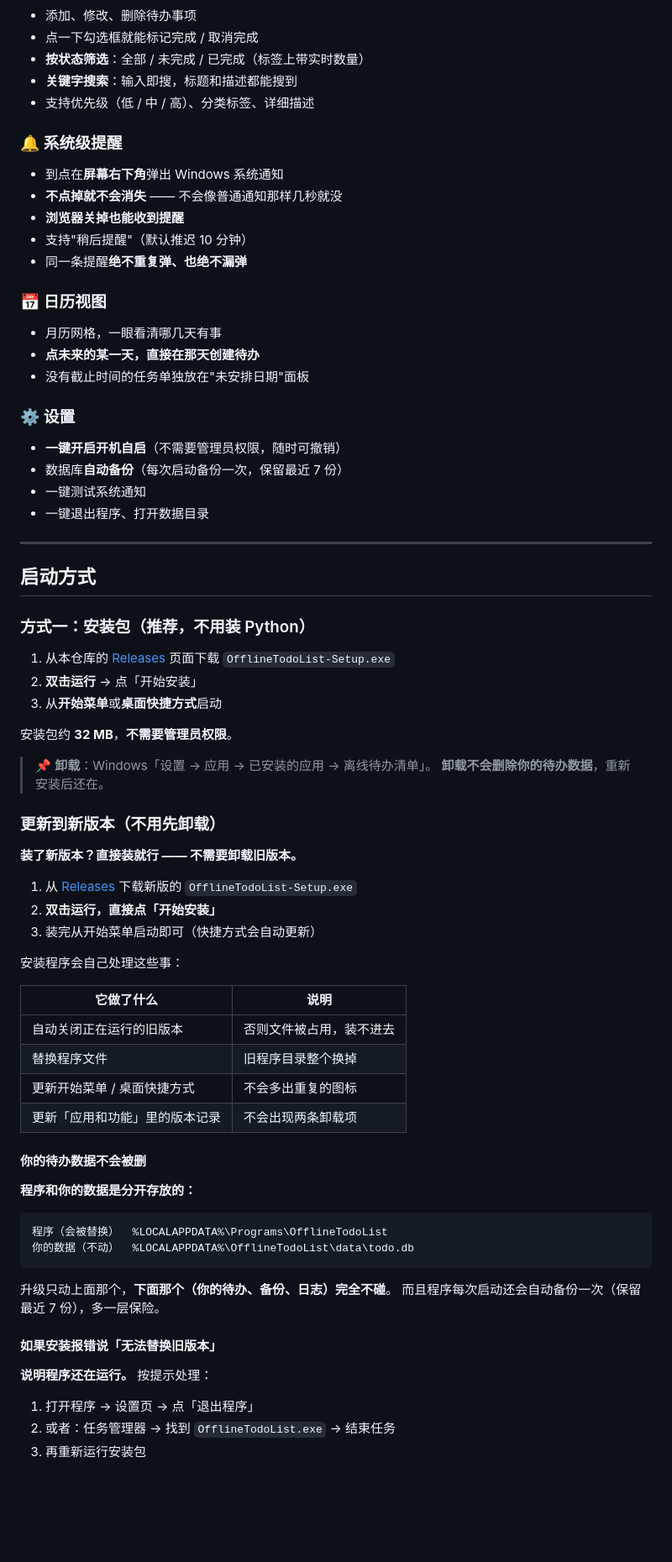
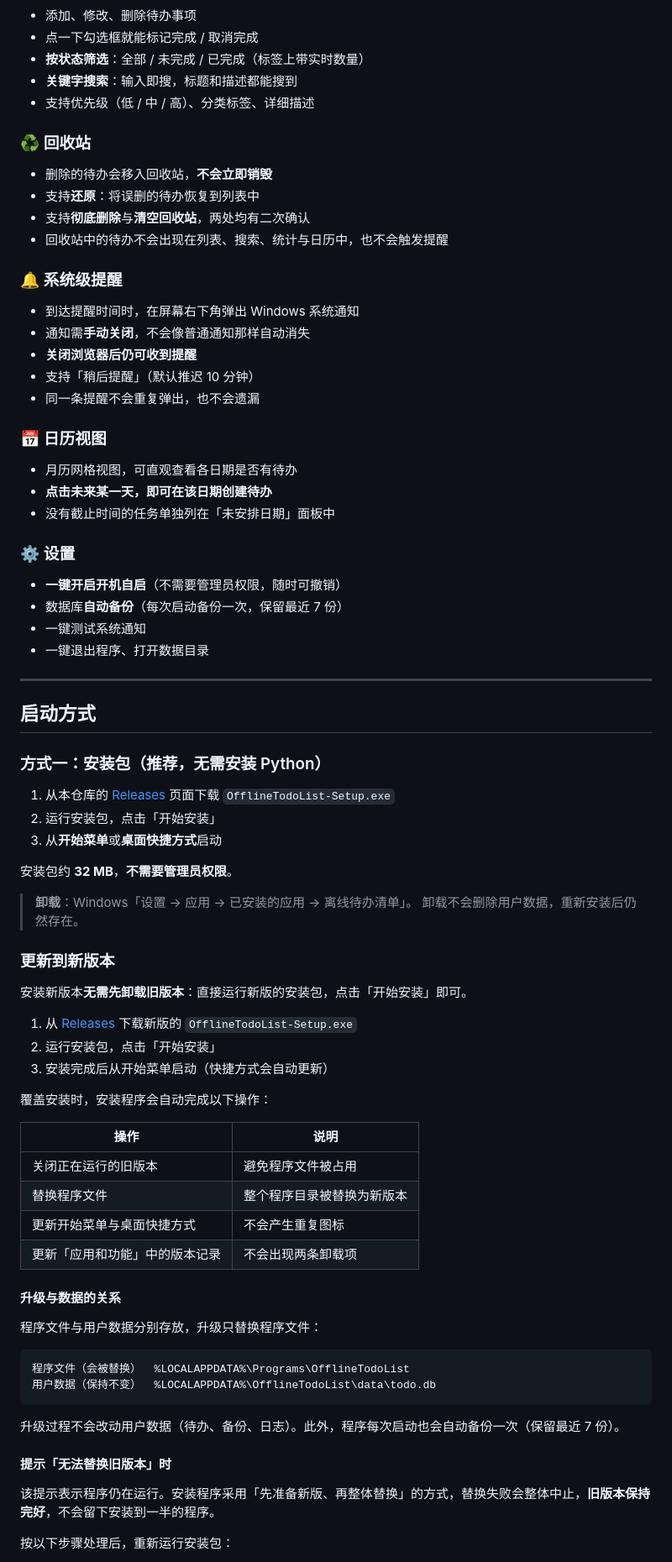
Before and after one commit to Misaki-asahi/to_do_list, a Markdown page: README.md, the part around one of its changes. Shown at 84% size. Rendered like a GitHub page; blank space fills up the shorter version.

````diff
--- a/README.md
+++ b/README.md
@@ -20,17 +20,23 @@
 - **关键字搜索**：输入即搜，标题和描述都能搜到
 - 支持优先级（低 / 中 / 高）、分类标签、详细描述
 
+### ♻️ 回收站
+- 删除的待办会移入回收站，**不会立即销毁**
+- 支持**还原**：将误删的待办恢复到列表中
+- 支持**彻底删除**与**清空回收站**，两处均有二次确认
+- 回收站中的待办不会出现在列表、搜索、统计与日历中，也不会触发提醒
+
 ### 🔔 系统级提醒
-- 到点在**屏幕右下角**弹出 Windows 系统通知
-- **不点掉就不会消失** —— 不会像普通通知那样几秒就没
-- **浏览器关掉也能收到提醒**
-- 支持"稍后提醒"（默认推迟 10 分钟）
-- 同一条提醒**绝不重复弹、也绝不漏弹**
+- 到达提醒时间时，在屏幕右下角弹出 Windows 系统通知
+- 通知需**手动关闭**，不会像普通通知那样自动消失
+- **关闭浏览器后仍可收到提醒**
+- 支持「稍后提醒」（默认推迟 10 分钟）
+- 同一条提醒不会重复弹出，也不会遗漏
 
 ### 📅 日历视图
-- 月历网格，一眼看清哪几天有事
-- **点未来的某一天，直接在那天创建待办**
-- 没有截止时间的任务单独放在"未安排日期"面板
+- 月历网格视图，可直观查看各日期是否有待办
+- **点击未来某一天，即可在该日期创建待办**
+- 没有截止时间的任务单独列在「未安排日期」面板中
 
 ### ⚙️ 设置
 - **一键开启开机自启**（不需要管理员权限，随时可撤销）
@@ -42,51 +48,48 @@
 
 ## 启动方式
 
-### 方式一：安装包（推荐，不用装 Python）
+### 方式一：安装包（推荐，无需安装 Python）
 
 1. 从本仓库的 [Releases](../../releases) 页面下载 `OfflineTodoList-Setup.exe`
-2. **双击运行** → 点「开始安装」
+2. 运行安装包，点击「开始安装」
 3. 从**开始菜单**或**桌面快捷方式**启动
 
 安装包约 **32 MB**，**不需要管理员权限**。
 
-> 📌 **卸载**：Windows「设置 → 应用 → 已安装的应用 → 离线待办清单」。
-> **卸载不会删除你的待办数据**，重新安装后还在。
+> **卸载**：Windows「设置 → 应用 → 已安装的应用 → 离线待办清单」。
+> 卸载不会删除用户数据，重新安装后仍然存在。
 
-### 更新到新版本（不用先卸载）
+### 更新到新版本
 
-**装了新版本？直接装就行 —— 不需要卸载旧版本。**
+安装新版本**无需先卸载旧版本**：直接运行新版的安装包，点击「开始安装」即可。
 
 1. 从 [Releases](../../releases) 下载新版的 `OfflineTodoList-Setup.exe`
-2. **双击运行，直接点「开始安装」**
-3. 装完从开始菜单启动即可（快捷方式会自动更新）
+2. 运行安装包，点击「开始安装」
+3. 安装完成后从开始菜单启动（快捷方式会自动更新）
 
-安装程序会自己处理这些事：
+覆盖安装时，安装程序会自动完成以下操作：
 
-| 它做了什么 | 说明 |
+| 操作 | 说明 |
 | --- | --- |
-| 自动关闭正在运行的旧版本 | 否则文件被占用，装不进去 |
-| 替换程序文件 | 旧程序目录整个换掉 |
-| 更新开始菜单 / 桌面快捷方式 | 不会多出重复的图标 |
-| 更新「应用和功能」里的版本记录 | 不会出现两条卸载项 |
+| 关闭正在运行的旧版本 | 避免程序文件被占用 |
+| 替换程序文件 | 整个程序目录被替换为新版本 |
+| 更新开始菜单与桌面快捷方式 | 不会产生重复图标 |
+| 更新「应用和功能」中的版本记录 | 不会出现两条卸载项 |
 
-#### 你的待办数据不会被删
+#### 升级与数据的关系
 
-**程序和你的数据是分开存放的：**
+程序文件与用户数据分别存放，升级只替换程序文件：
 
 ```
-程序（会被替换）  %LOCALAPPDATA%\Programs\OfflineTodoList
-你的数据（不动）  %LOCALAPPDATA%\OfflineTodoList\data\todo.db
+程序文件（会被替换）  %LOCALAPPDATA%\Programs\OfflineTodoList
+用户数据（保持不变）  %LOCALAPPDATA%\OfflineTodoList\data\todo.db
 ```
 
-升级只动上面那个，**下面那个（你的待办、备份、日志）完全不碰**。
-而且程序每次启动还会自动备份一次（保留最近 7 份），多一层保险。
+升级过程不会改动用户数据（待办、备份、日志）。此外，程序每次启动也会自动备份一次（保留最近 7 份）。
 
-#### 如果安装报错说「无法替换旧版本」
+#### 提示「无法替换旧版本」时
 
-**说明程序还在运行。** 按提示处理：
+该提示表示程序仍在运行。安装程序采用「先准备新版、再整体替换」的方式，替换失败会整体中止，**旧版本保持完好**，不会留下安装到一半的程序。
 
-1. 打开程序 → 设置页 → 点「退出程序」
-2. 或者：任务管理器 → 找到 `OfflineTodoList.exe` → 结束任务
-3. 再重新运行安装包
+按以下步骤处理后，重新运行安装包：
 
````
Also changed, not shown: other parts of README.md (+48 -65 lines).
